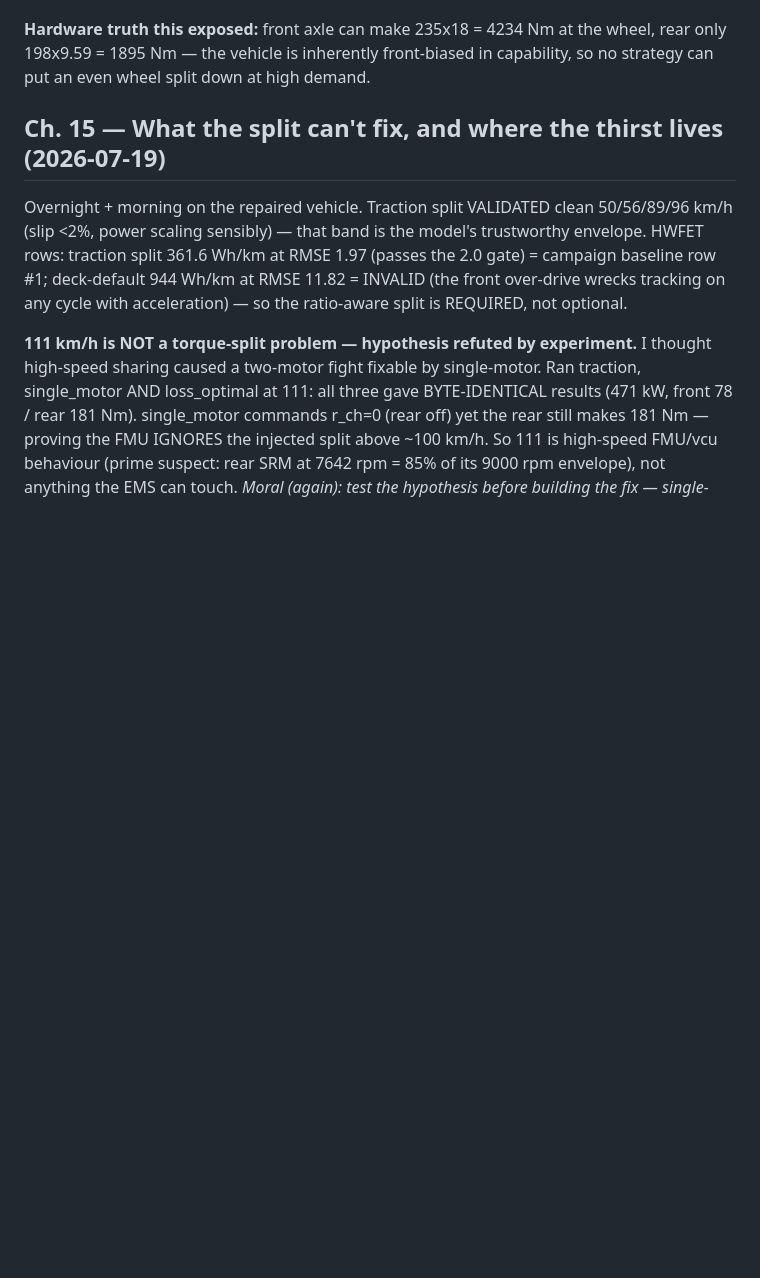
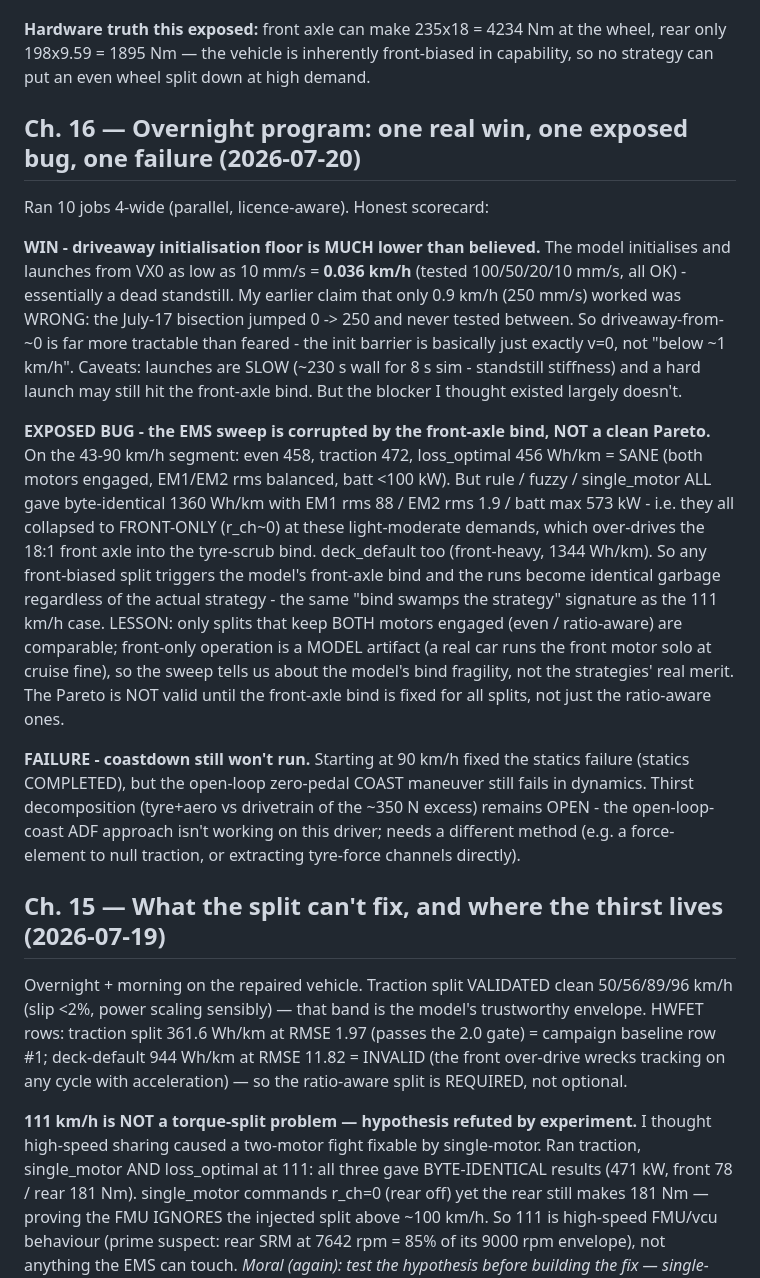
Before and after one commit to George-F-2000/simbuilder, a Markdown page: MODEL_BIBLE.md, the part around the change. Rendered like a GitHub page; blank space fills up the shorter version.

Commit message:
Bible ch.16: overnight - driveaway init floor is 0.036 km/h (win); EMS sweep corrupted by front-axle bind (only 3/6 valid); coastdown still fails

```diff
--- a/MODEL_BIBLE.md
+++ b/MODEL_BIBLE.md
@@ -472,6 +472,44 @@ splits silently over-drive the higher-ratio axle.*
 wheel, rear only 198x9.59 = 1895 Nm — the vehicle is inherently front-biased
 in capability, so no strategy can put an even wheel split down at high demand.
 
+## Ch. 16 — Overnight program: one real win, one exposed bug, one failure (2026-07-20)
+
+Ran 10 jobs 4-wide (parallel, licence-aware). Honest scorecard:
+
+**WIN - driveaway initialisation floor is MUCH lower than believed.** The
+model initialises and launches from VX0 as low as 10 mm/s = **0.036 km/h**
+(tested 100/50/20/10 mm/s, all OK) - essentially a dead standstill. My
+earlier claim that only 0.9 km/h (250 mm/s) worked was WRONG: the July-17
+bisection jumped 0 -> 250 and never tested between. So driveaway-from-~0 is
+far more tractable than feared - the init barrier is basically just exactly
+v=0, not "below ~1 km/h". Caveats: launches are SLOW (~230 s wall for 8 s
+sim - standstill stiffness) and a hard launch may still hit the front-axle
+bind. But the blocker I thought existed largely doesn't.
+
+**EXPOSED BUG - the EMS sweep is corrupted by the front-axle bind, NOT a
+clean Pareto.** On the 43-90 km/h segment: even 458, traction 472,
+loss_optimal 456 Wh/km = SANE (both motors engaged, EM1/EM2 rms balanced,
+batt <100 kW). But rule / fuzzy / single_motor ALL gave byte-identical 1360
+Wh/km with EM1 rms 88 / EM2 rms 1.9 / batt max 573 kW - i.e. they all
+collapsed to FRONT-ONLY (r_ch~0) at these light-moderate demands, which
+over-drives the 18:1 front axle into the tyre-scrub bind. deck_default too
+(front-heavy, 1344 Wh/km). So any front-biased split triggers the model's
+front-axle bind and the runs become identical garbage regardless of the
+actual strategy - the same "bind swamps the strategy" signature as the 111
+km/h case. LESSON: only splits that keep BOTH motors engaged (even /
+ratio-aware) are comparable; front-only operation is a MODEL artifact
+(a real car runs the front motor solo at cruise fine), so the sweep tells
+us about the model's bind fragility, not the strategies' real merit. The
+Pareto is NOT valid until the front-axle bind is fixed for all splits, not
+just the ratio-aware ones.
+
+**FAILURE - coastdown still won't run.** Starting at 90 km/h fixed the
+statics failure (statics COMPLETED), but the open-loop zero-pedal COAST
+maneuver still fails in dynamics. Thirst decomposition (tyre+aero vs
+drivetrain of the ~350 N excess) remains OPEN - the open-loop-coast ADF
+approach isn't working on this driver; needs a different method (e.g. a
+force-element to null traction, or extracting tyre-force channels directly).
+
 ## Ch. 15 — What the split can't fix, and where the thirst lives (2026-07-19)
 
 Overnight + morning on the repaired vehicle. Traction split VALIDATED clean
```
